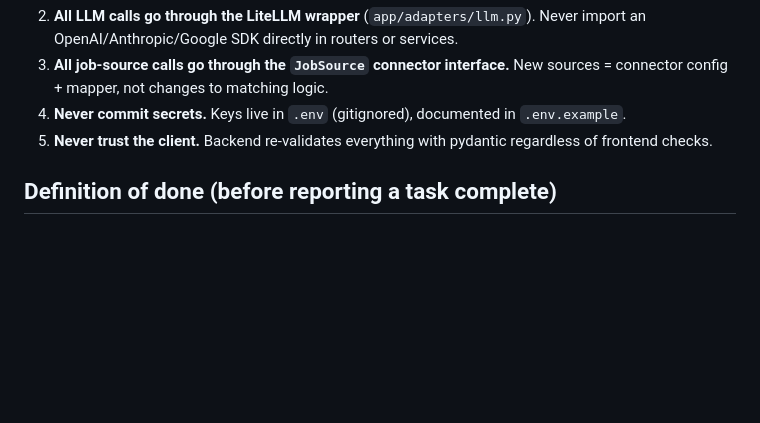
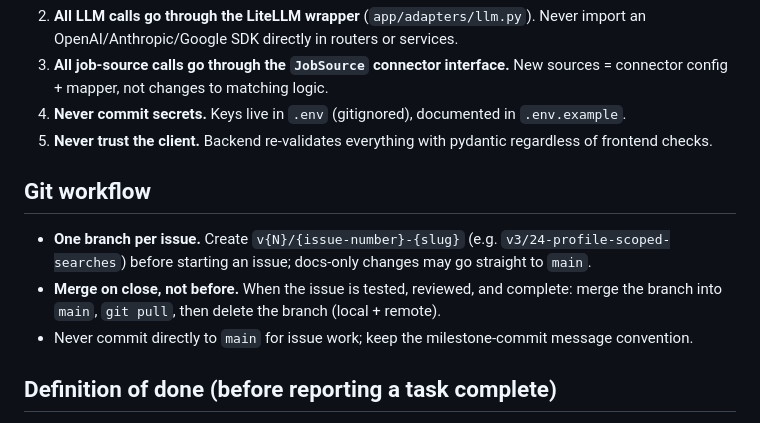
Before and after one commit to MSVhora/ai_job_assistant, a Markdown page: AGENTS.md, the part around the change. GitHub-like rendering; blank space fills up the shorter version.

Commit message:
Add git workflow convention: one branch per issue, merge on close

```diff
--- a/AGENTS.md
+++ b/AGENTS.md
@@ -47,6 +47,12 @@ docs/plans/         # versioned implementation plans (v1/, v2/, v3/ per-version
 4. **Never commit secrets.** Keys live in `.env` (gitignored), documented in `.env.example`.
 5. **Never trust the client.** Backend re-validates everything with pydantic regardless of frontend checks.
 
+## Git workflow
+
+- **One branch per issue.** Create `v{N}/{issue-number}-{slug}` (e.g. `v3/24-profile-scoped-searches`) before starting an issue; docs-only changes may go straight to `main`.
+- **Merge on close, not before.** When the issue is tested, reviewed, and complete: merge the branch into `main`, `git pull`, then delete the branch (local + remote).
+- Never commit directly to `main` for issue work; keep the milestone-commit message convention.
+
 ## Definition of done (before reporting a task complete)
 
 - Backend touched: `ruff check . && ruff format --check . && pytest` pass (run in `backend/`).
```
